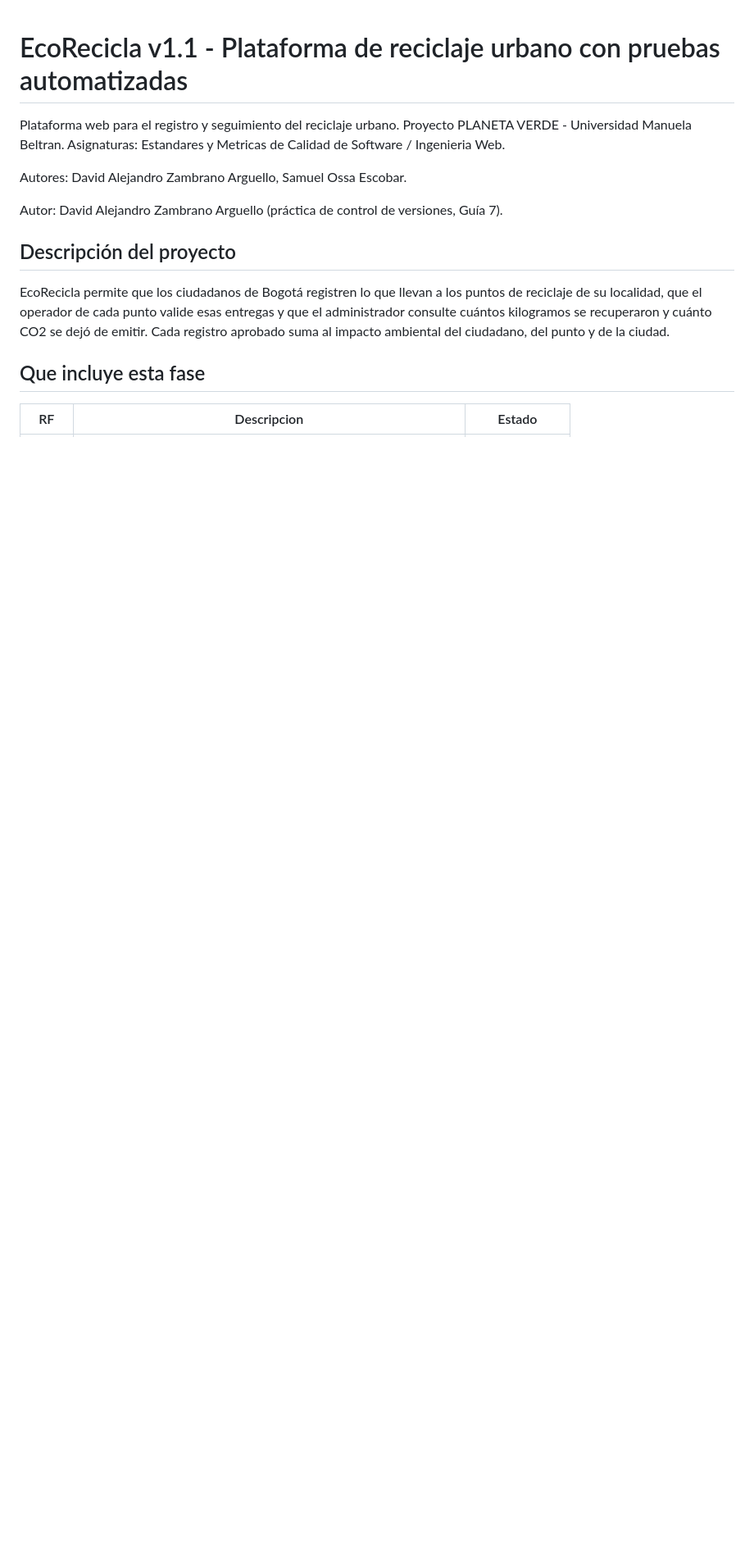
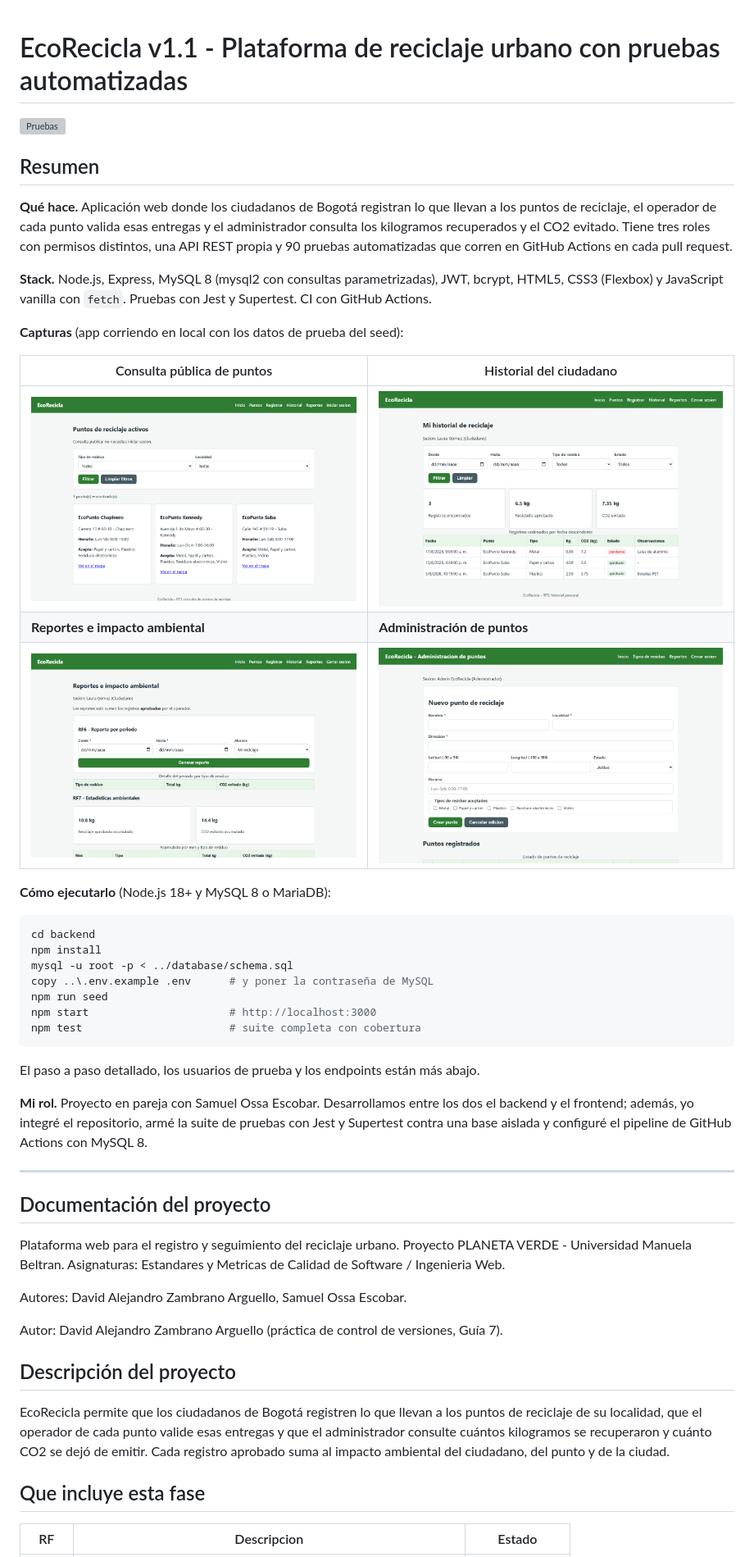
Before and after one commit to daviid0611/ecorecicla, a Markdown page: README.md, the part around the change. Shown at 82% size. GitHub-like rendering; pictures changed too: docs/capturas/02_puntos_publicos.png (added), docs/capturas/04_historial.png (added), docs/capturas/05_reportes.png (added); blank space fills up the shorter version; grey boxes are pictures that could not be loaded.

Commit message:
docs: resumen del proyecto, stack, capturas, ejecucion y rol en el README

````diff
--- a/README.md
+++ b/README.md
@@ -1,4 +1,49 @@
 # EcoRecicla v1.1 - Plataforma de reciclaje urbano con pruebas automatizadas
+
+[![Pruebas](https://github.com/daviid0611/ecorecicla/actions/workflows/pruebas.yml/badge.svg)](https://github.com/daviid0611/ecorecicla/actions/workflows/pruebas.yml)
+
+## Resumen
+
+**Qué hace.** Aplicación web donde los ciudadanos de Bogotá registran lo que llevan
+a los puntos de reciclaje, el operador de cada punto valida esas entregas y el
+administrador consulta los kilogramos recuperados y el CO2 evitado. Tiene tres
+roles con permisos distintos, una API REST propia y 90 pruebas automatizadas que
+corren en GitHub Actions en cada pull request.
+
+**Stack.** Node.js, Express, MySQL 8 (mysql2 con consultas parametrizadas), JWT,
+bcrypt, HTML5, CSS3 (Flexbox) y JavaScript vanilla con `fetch`. Pruebas con Jest
+y Supertest. CI con GitHub Actions.
+
+**Capturas** (app corriendo en local con los datos de prueba del seed):
+
+| Consulta pública de puntos | Historial del ciudadano |
+|---|---|
+| ![Puntos de reciclaje activos](docs/capturas/02_puntos_publicos.png) | ![Historial de reciclaje](docs/capturas/04_historial.png) |
+| **Reportes e impacto ambiental** | **Administración de puntos** |
+| ![Reportes y estadísticas](docs/capturas/05_reportes.png) | ![Administración de puntos](docs/capturas/07_admin_puntos.png) |
+
+**Cómo ejecutarlo** (Node.js 18+ y MySQL 8 o MariaDB):
+
+```bash
+cd backend
+npm install
+mysql -u root -p < ../database/schema.sql
+copy ..\.env.example .env      # y poner la contraseña de MySQL
+npm run seed
+npm start                      # http://localhost:3000
+npm test                       # suite completa con cobertura
+```
+
+El paso a paso detallado, los usuarios de prueba y los endpoints están más abajo.
+
+**Mi rol.** Proyecto en pareja con Samuel Ossa Escobar. Desarrollamos entre los dos
+el backend y el frontend; además, yo integré el repositorio, armé la suite de
+pruebas con Jest y Supertest contra una base aislada y configuré el pipeline de
+GitHub Actions con MySQL 8.
+
+---
+
+## Documentación del proyecto
 
 Plataforma web para el registro y seguimiento del reciclaje urbano.
 Proyecto PLANETA VERDE - Universidad Manuela Beltran.
````
